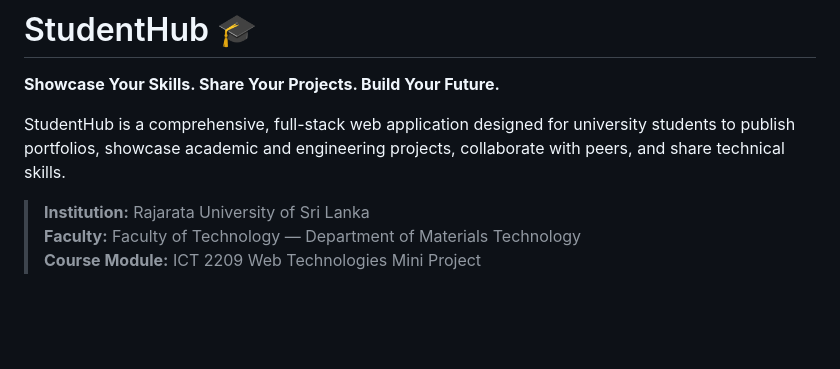
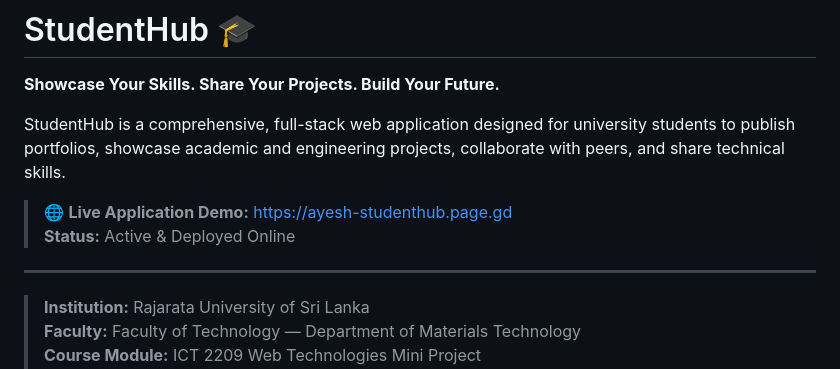
Before and after one commit to AyeshSimplex/StudentHUB, a Markdown page: README.md, the part around the change. GitHub-like rendering; blank space fills up the shorter version.

Commit message:
Update README with live demo and project details
Added project details including institution, faculty, course module, and academic year.

```diff
--- a/README.md
+++ b/README.md
@@ -3,6 +3,11 @@
 **Showcase Your Skills. Share Your Projects. Build Your Future.**
 
 StudentHub is a comprehensive, full-stack web application designed for university students to publish portfolios, showcase academic and engineering projects, collaborate with peers, and share technical skills.
+
+> 🌐 **Live Application Demo:** [https://ayesh-studenthub.page.gd](https://ayesh-studenthub.page.gd)
+> **Status:** Active & Deployed Online
+
+---
 
 > **Institution:** Rajarata University of Sri Lanka
 > **Faculty:** Faculty of Technology — Department of Materials Technology
```
